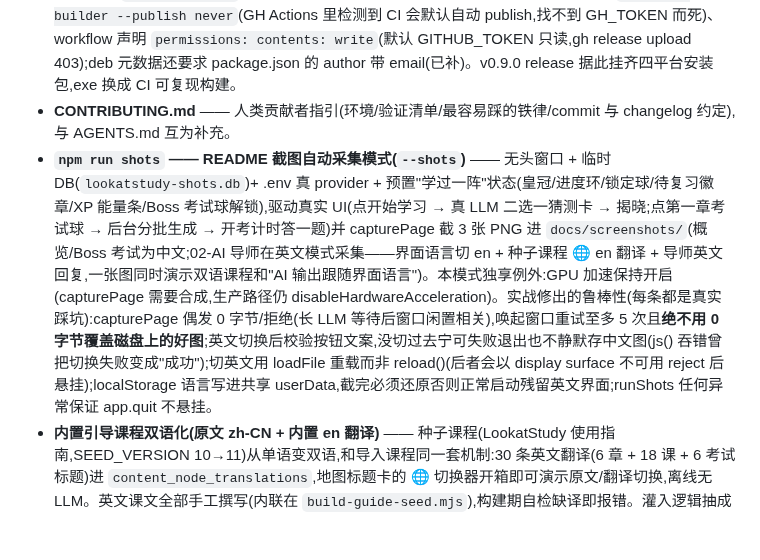
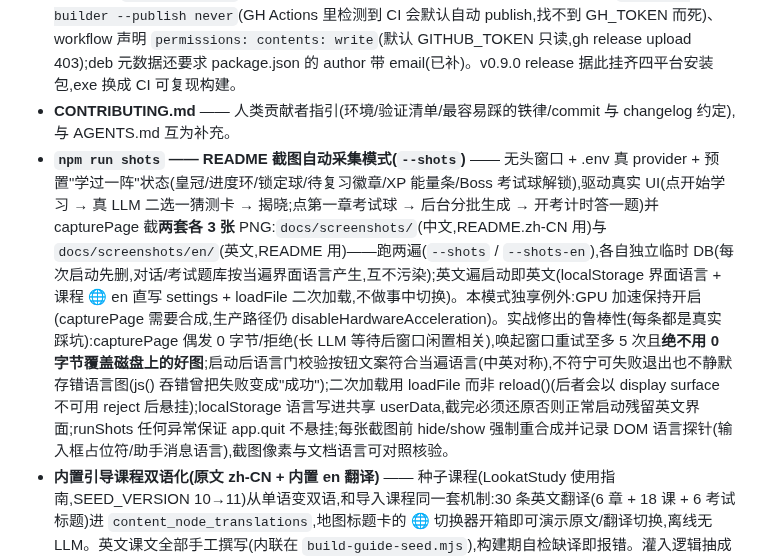
Before and after one commit to Kaiji-Z/LookatStudy, a Markdown page: CHANGELOG.md, the part around the change. Rendered like a GitHub page; blank space fills up the shorter version.

```diff
--- a/CHANGELOG.md
+++ b/CHANGELOG.md
@@ -20,7 +20,7 @@ Entry conventions for contributors:
 - **GitHub Actions CI(`.github/workflows/ci.yml`)** —— push(main)/PR/手动触发,ubuntu 跑 oxlint + 双 tsc typecheck + 65 个 verify 套件 + vite build,外部坏 PR 在 CI 就被挡住。运行器与 engines 底线定为 **Node 22**(tsx 4 在 Node 20 上经 data: URL 解析相对导入会挂,verify 套件在 20 跑不起来;本机开发环境是 Node 24)。
 - **多平台打包 workflow(`.github/workflows/package.yml`)** —— workflow_dispatch(任意分支可试跑,可带 `release_tag` 输入让 CI 云端直挂安装包到既有 release,免本机中转)或推 `v*` 标签触发,windows/macos/ubuntu 矩阵各跑构建,产物(NSIS exe / arm64 dmg / AppImage / deb)传 workflow artifacts;attach 任务用 `gh release upload --clobber` 挂到对应 GitHub Release。三个实测才修对的配置:mac `identity: null` 免签名(CI 无 Apple 证书,未签名 dmg 首开需右键打开)、`electron-builder --publish never`(GH Actions 里检测到 CI 会默认自动 publish,找不到 GH_TOKEN 而死)、workflow 声明 `permissions: contents: write`(默认 GITHUB_TOKEN 只读,gh release upload 403);deb 元数据还要求 package.json 的 author 带 email(已补)。v0.9.0 release 据此挂齐四平台安装包,exe 换成 CI 可复现构建。
 - **CONTRIBUTING.md** —— 人类贡献者指引(环境/验证清单/最容易踩的铁律/commit 与 changelog 约定),与 AGENTS.md 互为补充。
-- **`npm run shots` —— README 截图自动采集模式(`--shots`)** —— 无头窗口 + 临时 DB(`lookatstudy-shots.db`)+ .env 真 provider + 预置"学过一阵"状态(皇冠/进度环/锁定球/待复习徽章/XP 能量条/Boss 考试球解锁),驱动真实 UI(点开始学习 → 真 LLM 二选一猜测卡 → 揭晓;点第一章考试球 → 后台分批生成 → 开考计时答一题)并 capturePage 截 3 张 PNG 进 `docs/screenshots/`(概览/Boss 考试为中文;02-AI 导师在英文模式采集——界面语言切 en + 种子课程 🌐 en 翻译 + 导师英文回复,一张图同时演示双语课程和"AI 输出跟随界面语言")。本模式独享例外:GPU 加速保持开启(capturePage 需要合成,生产路径仍 disableHardwareAcceleration)。实战修出的鲁棒性(每条都是真实踩坑):capturePage 偶发 0 字节/拒绝(长 LLM 等待后窗口闲置相关),唤起窗口重试至多 5 次且**绝不用 0 字节覆盖磁盘上的好图**;英文切换后校验按钮文案,没切过去宁可失败退出也不静默存中文图(js() 吞错曾把切换失败变成"成功");切英文用 loadFile 重载而非 reload()(后者会以 display surface 不可用 reject 后悬挂);localStorage 语言写进共享 userData,截完必须还原否则正常启动残留英文界面;runShots 任何异常保证 app.quit 不悬挂。
+- **`npm run shots` —— README 截图自动采集模式(`--shots`)** —— 无头窗口 + .env 真 provider + 预置"学过一阵"状态(皇冠/进度环/锁定球/待复习徽章/XP 能量条/Boss 考试球解锁),驱动真实 UI(点开始学习 → 真 LLM 二选一猜测卡 → 揭晓;点第一章考试球 → 后台分批生成 → 开考计时答一题)并 capturePage 截**两套各 3 张** PNG:`docs/screenshots/`(中文,README.zh-CN 用)与 `docs/screenshots/en/`(英文,README 用)——跑两遍(`--shots` / `--shots-en`),各自独立临时 DB(每次启动先删,对话/考试题库按当遍界面语言产生,互不污染);英文遍启动即英文(localStorage 界面语言 + 课程 🌐 en 直写 settings + loadFile 二次加载,不做事中切换)。本模式独享例外:GPU 加速保持开启(capturePage 需要合成,生产路径仍 disableHardwareAcceleration)。实战修出的鲁棒性(每条都是真实踩坑):capturePage 偶发 0 字节/拒绝(长 LLM 等待后窗口闲置相关),唤起窗口重试至多 5 次且**绝不用 0 字节覆盖磁盘上的好图**;启动后语言门校验按钮文案符合当遍语言(中英对称),不符宁可失败退出也不静默存错语言图(js() 吞错曾把失败变成"成功");二次加载用 loadFile 而非 reload()(后者会以 display surface 不可用 reject 后悬挂);localStorage 语言写进共享 userData,截完必须还原否则正常启动残留英文界面;runShots 任何异常保证 app.quit 不悬挂;每张截图前 hide/show 强制重合成并记录 DOM 语言探针(输入框占位符/助手消息语言),截图像素与文档语言可对照核验。
 - **内置引导课程双语化(原文 zh-CN + 内置 en 翻译)** —— 种子课程(LookatStudy 使用指南,SEED_VERSION 10→11)从单语变双语,和导入课程同一套机制:30 条英文翻译(6 章 + 18 课 + 6 考试标题)进 `content_node_translations`,地图标题卡的 🌐 切换器开箱即可演示原文/翻译切换,离线无 LLM。英文课文全部手工撰写(内联在 `build-guide-seed.mjs`),构建期自检缺译即报错。灌入逻辑抽成 `seed-apply.ts`(db 注入式,绕开 seed.ts→db/index 的 `?raw` 导入链),新增 `verify-seed-bilingual.mjs` 7 断言(结构/灌入/幂等/版本 bump 重建含 UNIQUE 冲突回归陷阱,闭环已证)。顺手修一个真 bug:🌐 切换器 `LOCALE_NAMES` 缺 `en` 条目,英文翻译显示成原始码 "en"(ui-test 新断言抓到)。
 - **AI 输出语言跟随界面语言(对话 + 出题)** —— 此前导师讲解、出题的提示词全部硬编码"用中文回答",英文界面用户被强行中文教学。现定位为**界面语言 = 偏好输出语言**(课程 🌐 只决定读哪份课文,不决定 AI 说什么):渲染层把 i18n 界面语言随消息/出题请求穿到主进程(`agent:chatThread`/`exam:prepare`/`exercise:generate` 加 locale 参),`resolveOutputLang`(`@shared/locales` 纯函数)解析后注入提示词——zh 路径与旧硬编码**逐字节一致**(默认行为零变化,verify 断言锁死),非 zh 用英文指令并显式点名工具参数(generate_quiz 的题干/选项/解析)也必须跟随;soul 人设是中文写的,注入后追加一句"人设只管行为不管语言"提醒。语言组装抽 `agent/base-prompt.ts` + 出题语言行 `questionLanguageLine`,exam/exercise prompt 同链;考试题库一次性生成,语言在生成时定格。新增 `verify-agent-locale.mjs` 10 断言(映射/指令/组装/解析,两轮闭环已证:破坏 locale 传递与解析各红一次)。
 
```
Also changed, not shown: README.md (+3 -5 lines), README.zh-CN.md (+1 -3 lines), docs/screenshots/01-overview.png, docs/screenshots/02-ai-tutor.png, docs/screenshots/03-exam-boss.png, docs/screenshots/en/01-overview.png (added), docs/screenshots/en/02-ai-tutor.png (added), docs/screenshots/en/03-exam-boss.png (added), 3 other files.
